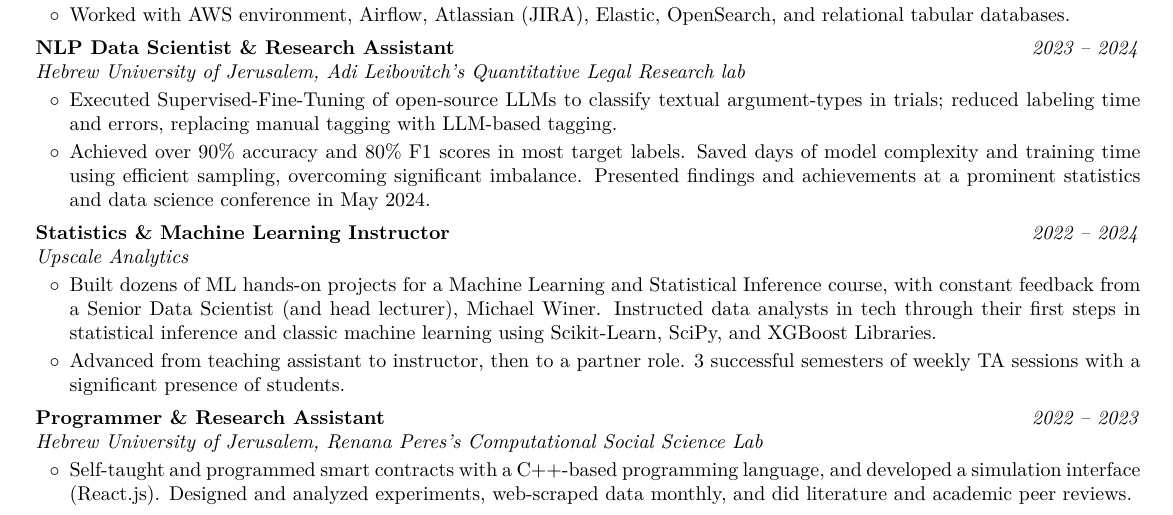
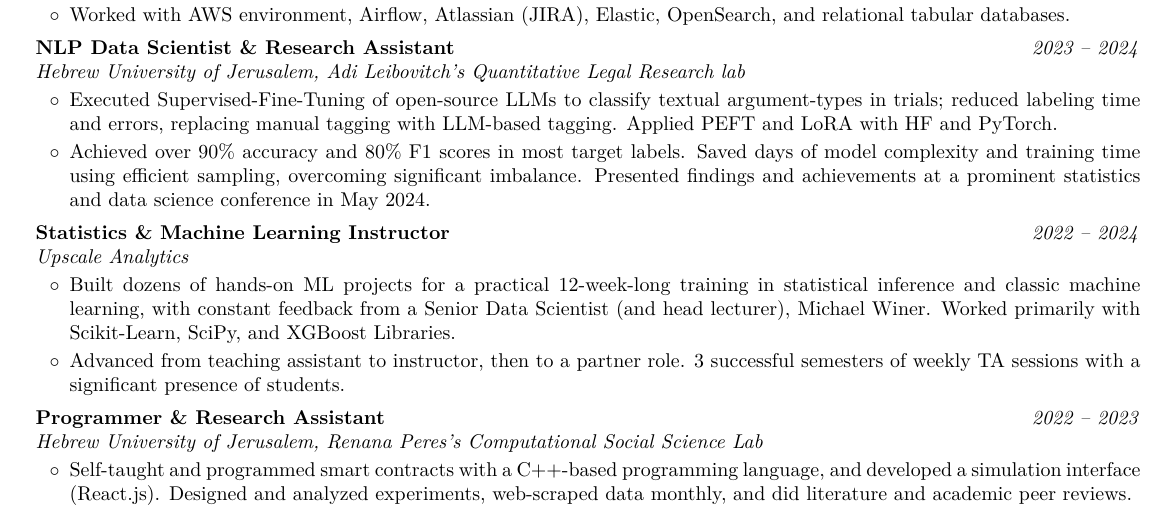
Before and after one commit to AvivGelfand/Resume, a LaTeX CV (Aviv_Gelfand_CV.tex): part of the page, cut so that both start at the same text. Compiled offline with pdfLaTeX.

Commit message:
Render the latest CV

```diff
--- a/Aviv_Gelfand_CV.tex
+++ b/Aviv_Gelfand_CV.tex
@@ -229,7 +229,7 @@
         \vspace{0.08 cm}
         \begin{onecolentry}
             \begin{highlights}
-                \item Executed Supervised-Fine-Tuning of open-source LLMs to classify textual argument-types in trials; reduced labeling time and errors, replacing manual tagging with LLM-based tagging.
+                \item Executed Supervised-Fine-Tuning of open-source LLMs to classify textual argument-types in trials; reduced labeling time and errors, replacing manual tagging with LLM-based tagging. Applied PEFT and LoRA with HF and PyTorch.
                 \item Achieved over 90\% accuracy and 80\% F1 scores in most target labels. Saved days of model complexity and training time using efficient sampling, overcoming significant imbalance. Presented findings and achievements at a prominent statistics and data science conference in May 2024.
             \end{highlights}
         \end{onecolentry}
@@ -249,7 +249,7 @@
         \vspace{0.08 cm}
         \begin{onecolentry}
             \begin{highlights}
-                \item Built dozens of ML hands-on projects for a Machine Learning and Statistical Inference course, with constant feedback from a Senior Data Scientist (and head lecturer), Michael Winer. Instructed data analysts in tech through their first steps in statistical inference and classic machine learning using Scikit-Learn, SciPy, and XGBoost Libraries.
+                \item Built dozens of hands-on  ML projects for a practical 12-week-long training in statistical inference and classic machine learning, with constant feedback from a Senior Data Scientist (and head lecturer), Michael Winer. Worked primarily with Scikit-Learn, SciPy, and XGBoost Libraries.
                 \item Advanced from teaching assistant to instructor, then to a partner role. 3 successful semesters of weekly TA sessions with a significant presence of students.
             \end{highlights}
         \end{onecolentry}
```
Also changed, not shown: Aviv_Gelfand_CV.pdf, Aviv_Gelfand_CV.png, README.md, 1 other file.
